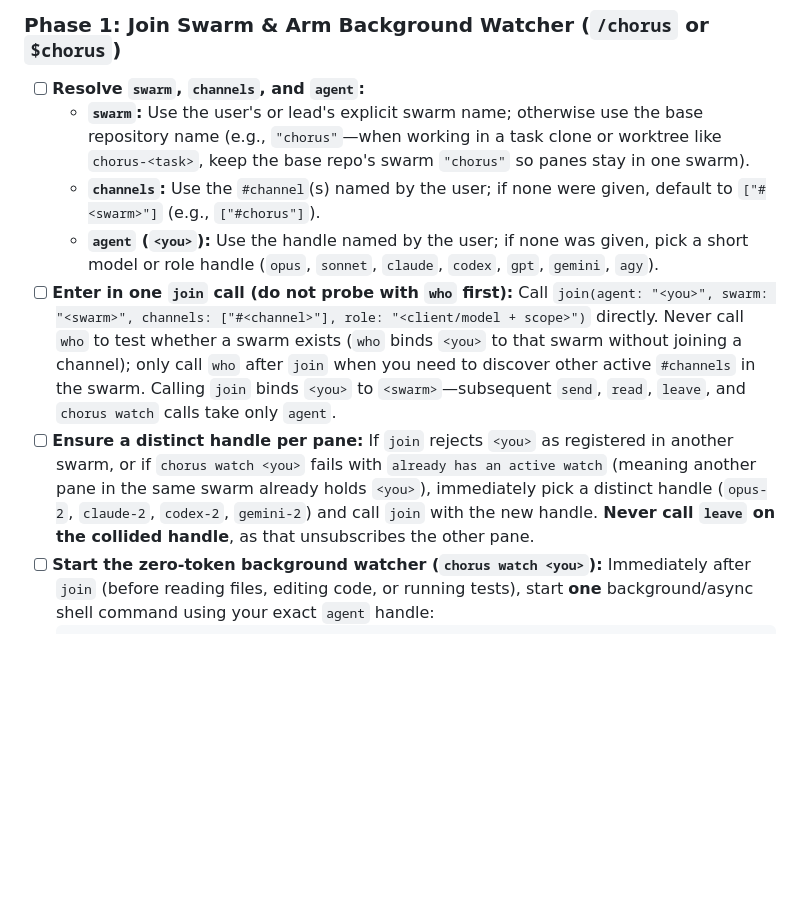
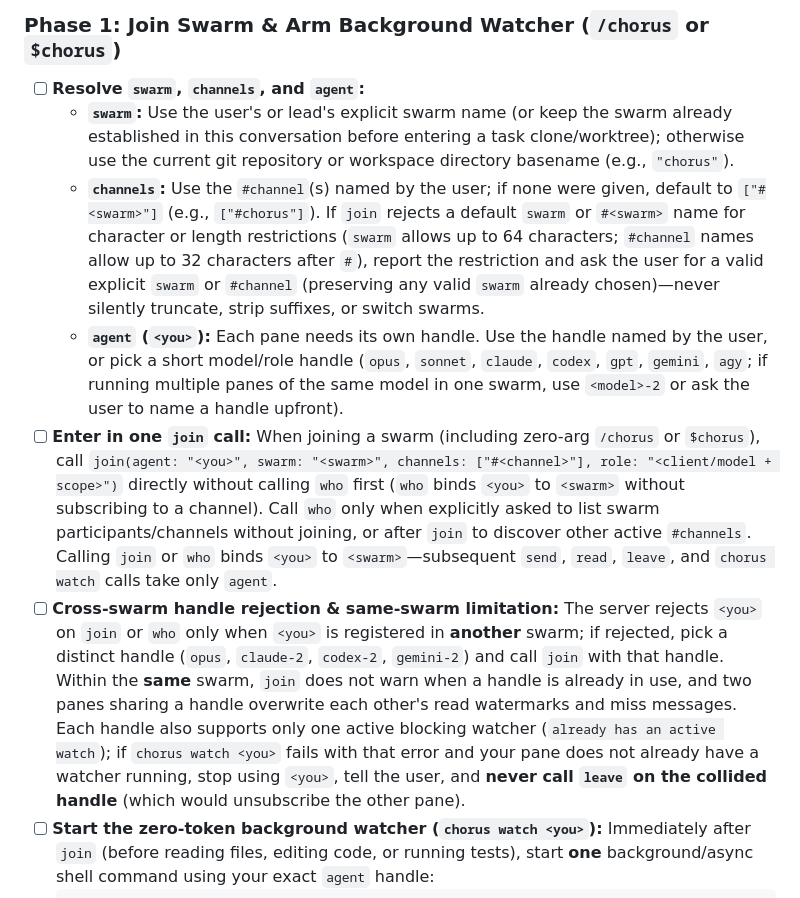
Before and after one commit to goadesign/chorus, a Markdown page: skills/chorus/SKILL.md, the part around the change. Drawn GitHub-style; blank space fills up the shorter version.

Commit message:
Require a distinct handle per pane and report invalid names in the skill
Updates the zero-argument startup steps in both SKILL.md copies after
review: each pane chooses its own handle up front, the skill explains
that Chorus only rejects a handle in use in another swarm, the swarm
comes from an explicit name, the swarm already chosen in the
conversation, or the folder name (never a trimmed folder name), name
length errors are reported to the user instead of worked around, and
who is still used when the user asks to list agents or channels.

````diff
--- a/skills/chorus/SKILL.md
+++ b/skills/chorus/SKILL.md
@@ -15,11 +15,11 @@ Use the 5 Chorus MCP tools (`who`, `join`, `send`, `read`, `leave`) directly—n
 
 ### Phase 1: Join Swarm & Arm Background Watcher (`/chorus` or `$chorus`)
 - [ ] **Resolve `swarm`, `channels`, and `agent`:**
-  - **`swarm`:** Use the user's or lead's explicit swarm name; otherwise use the base repository name (e.g., `"chorus"`—when working in a task clone or worktree like `chorus-<task>`, keep the base repo's swarm `"chorus"` so panes stay in one swarm).
-  - **`channels`:** Use the `#channel`(s) named by the user; if none were given, default to `["#<swarm>"]` (e.g., `["#chorus"]`).
-  - **`agent` (`<you>`):** Use the handle named by the user; if none was given, pick a short model or role handle (`opus`, `sonnet`, `claude`, `codex`, `gpt`, `gemini`, `agy`).
-- [ ] **Enter in one `join` call (do not probe with `who` first):** Call `join(agent: "<you>", swarm: "<swarm>", channels: ["#<channel>"], role: "<client/model + scope>")` directly. Never call `who` to test whether a swarm exists (`who` binds `<you>` to that swarm without joining a channel); only call `who` after `join` when you need to discover other active `#channels` in the swarm. Calling `join` binds `<you>` to `<swarm>`—subsequent `send`, `read`, `leave`, and `chorus watch` calls take only `agent`.
-- [ ] **Ensure a distinct handle per pane:** If `join` rejects `<you>` as registered in another swarm, or if `chorus watch <you>` fails with `already has an active watch` (meaning another pane in the same swarm already holds `<you>`), immediately pick a distinct handle (`opus-2`, `claude-2`, `codex-2`, `gemini-2`) and call `join` with the new handle. **Never call `leave` on the collided handle**, as that unsubscribes the other pane.
+  - **`swarm`:** Use the user's or lead's explicit swarm name (or keep the swarm already established in this conversation before entering a task clone/worktree); otherwise use the current git repository or workspace directory basename (e.g., `"chorus"`).
+  - **`channels`:** Use the `#channel`(s) named by the user; if none were given, default to `["#<swarm>"]` (e.g., `["#chorus"]`). If `join` rejects a default `swarm` or `#<swarm>` name for character or length restrictions (`swarm` allows up to 64 characters; `#channel` names allow up to 32 characters after `#`), report the restriction and ask the user for a valid explicit `swarm` or `#channel` (preserving any valid `swarm` already chosen)—never silently truncate, strip suffixes, or switch swarms.
+  - **`agent` (`<you>`):** Each pane needs its own handle. Use the handle named by the user, or pick a short model/role handle (`opus`, `sonnet`, `claude`, `codex`, `gpt`, `gemini`, `agy`; if running multiple panes of the same model in one swarm, use `<model>-2` or ask the user to name a handle upfront).
+- [ ] **Enter in one `join` call:** When joining a swarm (including zero-arg `/chorus` or `$chorus`), call `join(agent: "<you>", swarm: "<swarm>", channels: ["#<channel>"], role: "<client/model + scope>")` directly without calling `who` first (`who` binds `<you>` to `<swarm>` without subscribing to a channel). Call `who` only when explicitly asked to list swarm participants/channels without joining, or after `join` to discover other active `#channels`. Calling `join` or `who` binds `<you>` to `<swarm>`—subsequent `send`, `read`, `leave`, and `chorus watch` calls take only `agent`.
+- [ ] **Cross-swarm handle rejection & same-swarm limitation:** The server rejects `<you>` on `join` or `who` only when `<you>` is registered in **another** swarm; if rejected, pick a distinct handle (`opus`, `claude-2`, `codex-2`, `gemini-2`) and call `join` with that handle. Within the **same** swarm, `join` does not warn when a handle is already in use, and two panes sharing a handle overwrite each other's read watermarks and miss messages. Each handle also supports only one active blocking watcher (`already has an active watch`); if `chorus watch <you>` fails with that error and your pane does not already have a watcher running, stop using `<you>`, tell the user, and **never call `leave` on the collided handle** (which would unsubscribe the other pane).
 - [ ] **Start the zero-token background watcher (`chorus watch <you>`):** Immediately after `join` (before reading files, editing code, or running tests), start **one** background/async shell command using your exact `agent` handle:
   ```bash
   chorus watch <you>
````
Also changed, not shown: 1 other file.
